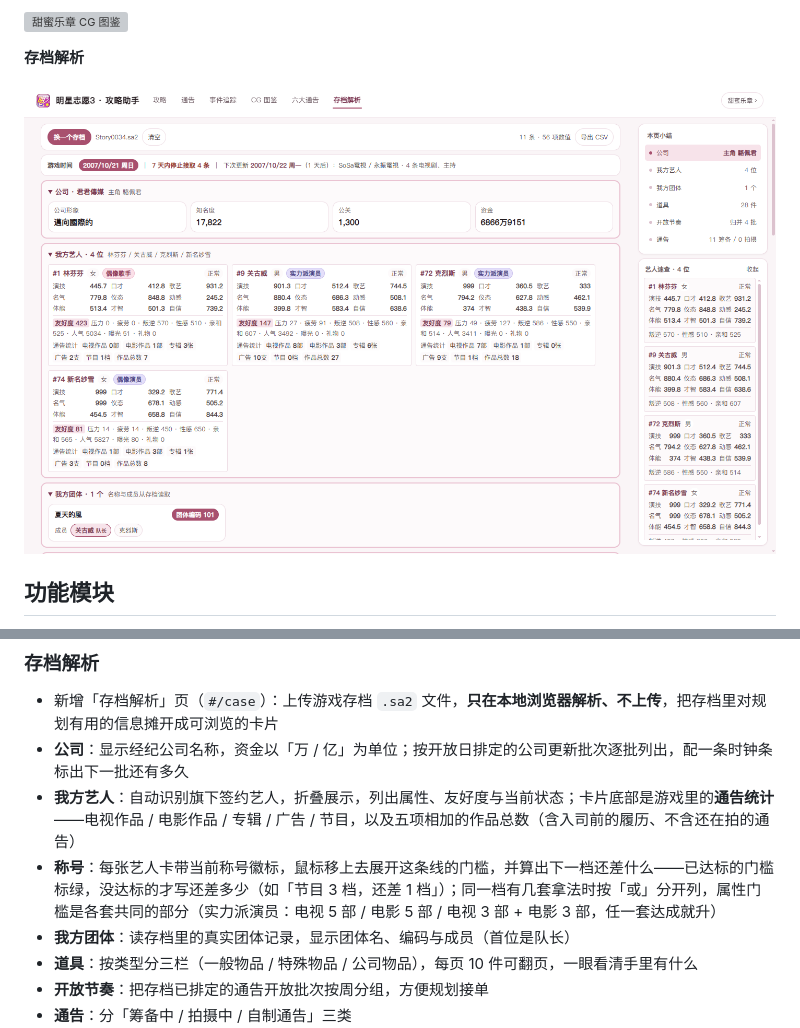
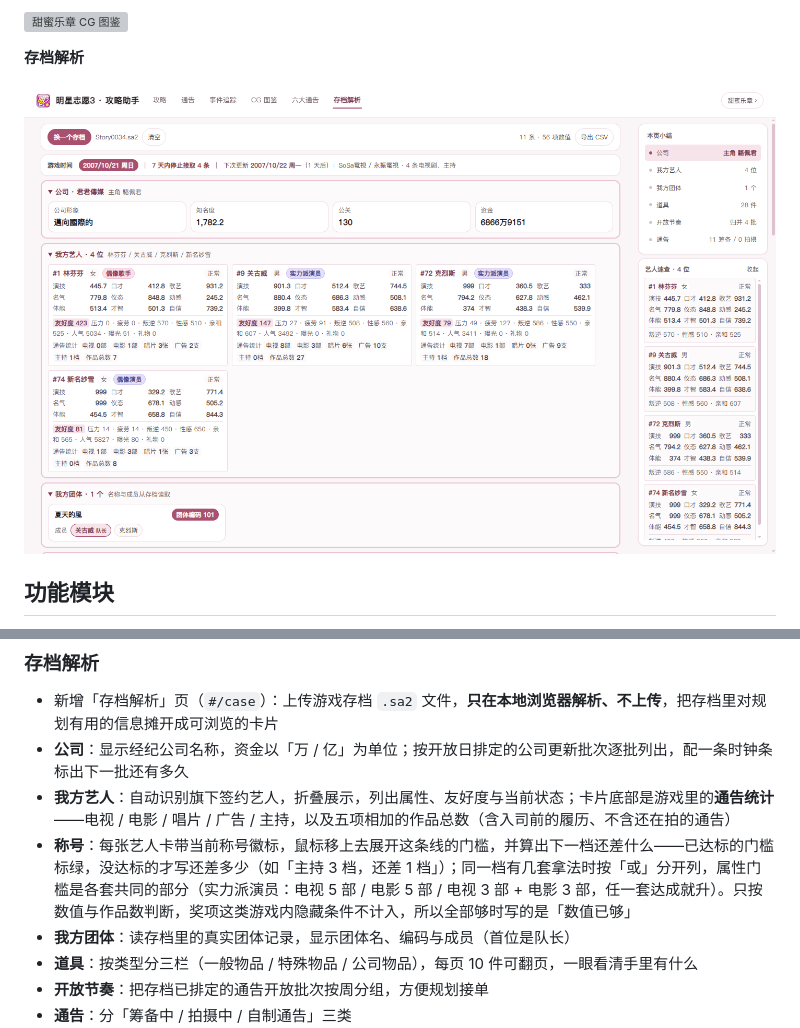
Before and after one commit to luopeijun/mxzy3-guide, a Markdown page: README.md, 2 parts joined by grey strips. GitHub-like rendering; pictures changed too: docs/images/case.png; grey boxes are pictures that could not be loaded.

Commit message:
docs: refresh the v1.12.0 readme and screenshot
Pick up the unified names, the selectable tooltip and the numeric-only title
check, plus a fresh screenshot with the new artist cards.

```diff
--- a/README.md
+++ b/README.md
@@ -108,8 +108,8 @@
 
 - 新增「存档解析」页（`#/case`）：上传游戏存档 `.sa2` 文件，**只在本地浏览器解析、不上传**，把存档里对规划有用的信息摊开成可浏览的卡片
 - **公司**：显示经纪公司名称，资金以「万 / 亿」为单位；按开放日排定的公司更新批次逐批列出，配一条时钟条标出下一批还有多久
-- **我方艺人**：自动识别旗下签约艺人，折叠展示，列出属性、友好度与当前状态；卡片底部是游戏里的**通告统计**——电视作品 / 电影作品 / 专辑 / 广告 / 节目，以及五项相加的作品总数（含入司前的履历、不含还在拍的通告）
-- **称号**：每张艺人卡带当前称号徽标，鼠标移上去展开这条线的门槛，并算出下一档还差什么——已达标的门槛标绿，没达标的才写还差多少（如「节目 3 档，还差 1 档」）；同一档有几套拿法时按「或」分开列，属性门槛是各套共同的部分（实力派演员：电视 5 部 / 电影 5 部 / 电视 3 部 + 电影 3 部，任一套达成就升）
+- **我方艺人**：自动识别旗下签约艺人，折叠展示，列出属性、友好度与当前状态；卡片底部是游戏里的**通告统计**——电视 / 电影 / 唱片 / 广告 / 主持，以及五项相加的作品总数（含入司前的履历、不含还在拍的通告）
+- **称号**：每张艺人卡带当前称号徽标，鼠标移上去展开这条线的门槛，并算出下一档还差什么——已达标的门槛标绿，没达标的才写还差多少（如「主持 3 档，还差 1 档」）；同一档有几套拿法时按「或」分开列，属性门槛是各套共同的部分（实力派演员：电视 5 部 / 电影 5 部 / 电视 3 部 + 电影 3 部，任一套达成就升）。只按数值与作品数判断，奖项这类游戏内隐藏条件不计入，所以全部够时写的是「数值已够」
 - **我方团体**：读存档里的真实团体记录，显示团体名、编码与成员（首位是队长）
 - **道具**：按类型分三栏（一般物品 / 特殊物品 / 公司物品），每页 10 件可翻页，一眼看清手里有什么
 - **开放节奏**：把存档已排定的通告开放批次按周分组，方便规划接单
```
